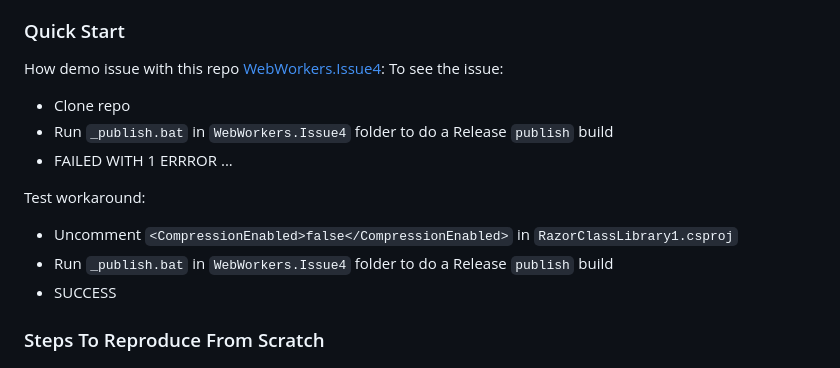
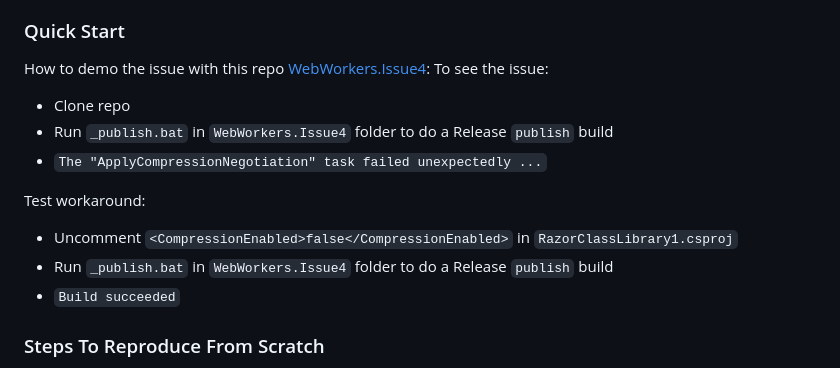
Before and after one commit to LostBeard/WebWorkers.Issue4, a Markdown page: README.md, the part around the change. Rendered like a GitHub page.

```diff
--- a/README.md
+++ b/README.md
@@ -13,16 +13,16 @@ The .Net 9 Blazor WASM compression build task, `ApplyCompressionNegotiation`, fa
 - [Repo Demo Projects](#repo-demo-projects) - uses this repo and demo Nuget project
 
 ### Quick Start
-How demo issue with this repo [WebWorkers.Issue4](https://github.com/LostBeard/WebWorkers.Issue4):
+How to demo the issue with this repo [WebWorkers.Issue4](https://github.com/LostBeard/WebWorkers.Issue4):
 To see the issue:
 - Clone repo
 - Run `_publish.bat` in `WebWorkers.Issue4` folder to do a Release `publish` build
-- FAILED WITH 1 ERRROR ...
+- `The "ApplyCompressionNegotiation" task failed unexpectedly ...`
 
 Test workaround:
 - Uncomment `<CompressionEnabled>false</CompressionEnabled>` in `RazorClassLibrary1.csproj`
 - Run `_publish.bat` in `WebWorkers.Issue4` folder to do a Release `publish` build
-- SUCCESS
+- `Build succeeded`
 
 ### Steps To Reproduce From Scratch
 1. Create a solution with a .Net 9 Razor Class Library (RCL) and set `<StaticWebAssetBasePath>/</StaticWebAssetBasePath>` in its `.csproj`.
```
